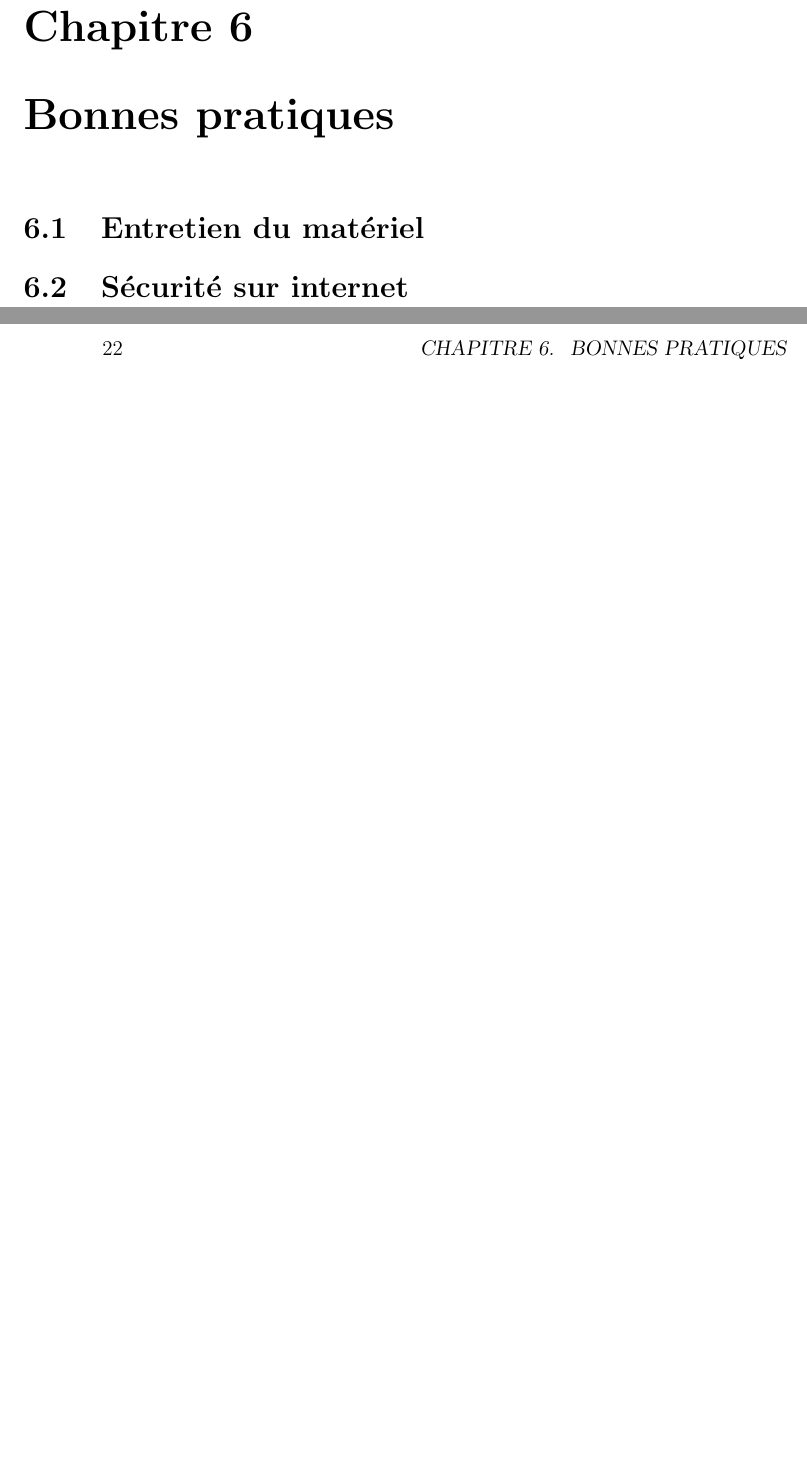
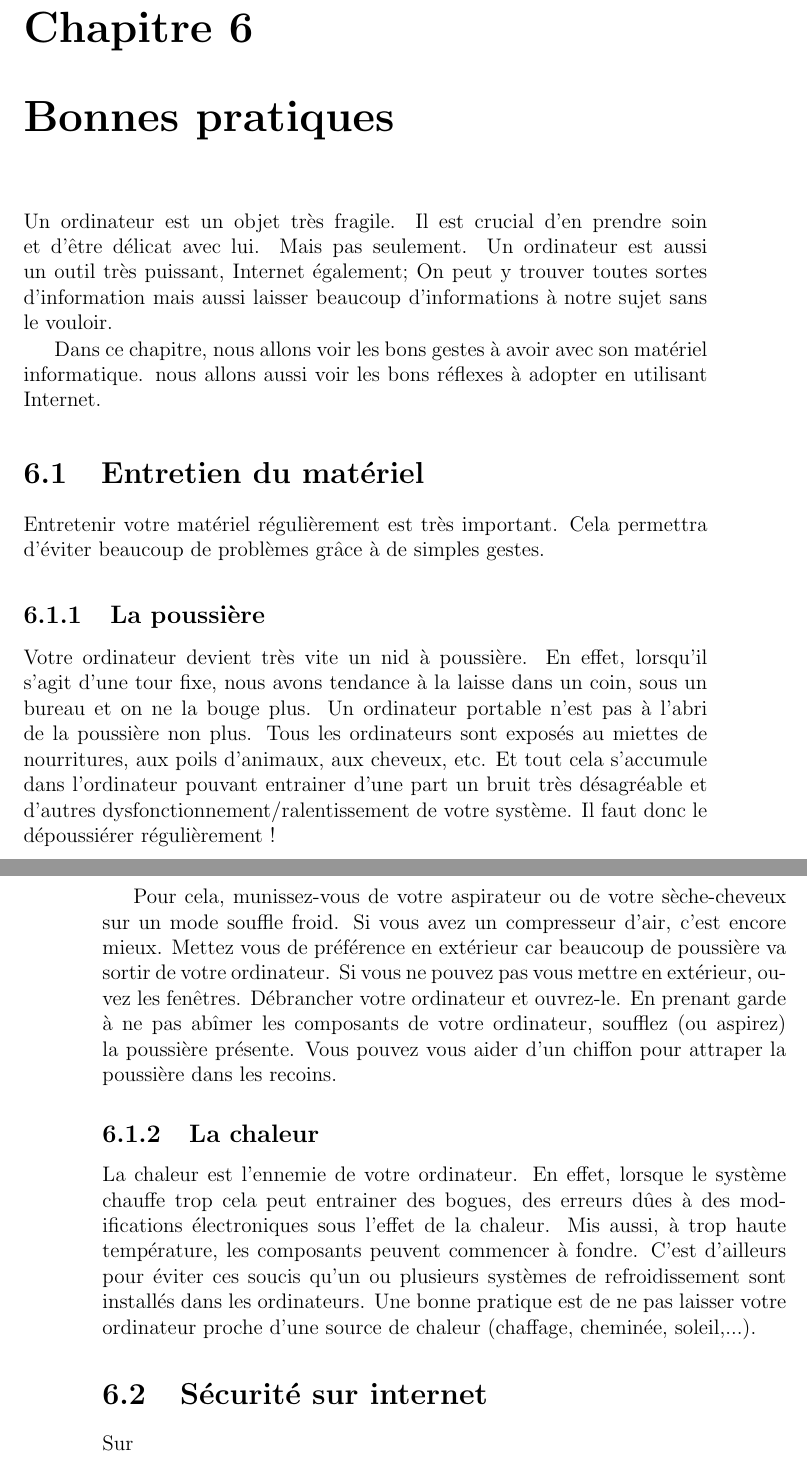
Before and after one commit to laurelinemartin/eisenia, a LaTeX book (Guide_Linux/guide_linux.tex): two parts of pages 21 and 22 of 23, joined at a grey line, cut so that both start at the same text, the shorter picture padded with empty space. Compiled offline with pdfLaTeX.

Commit message:
Màj + entretien materiel

```diff
--- a/Guide_Linux/guide_linux.tex
+++ b/Guide_Linux/guide_linux.tex
@@ -284,7 +309,36 @@ Et dans un troisième temps, nous allons voir comment utiliser le moteur de rech
 
 \chapter{Bonnes pratiques}
+	Un ordinateur est un objet très fragile.
+	Il est crucial d'en prendre soin et d'être délicat avec lui.
+	Mais pas seulement.
+	Un ordinateur est aussi un outil très puissant, Internet également;
+	On peut y trouver toutes sortes d'information mais aussi laisser beaucoup d'informations à notre sujet sans le vouloir.\par
+	Dans ce chapitre, nous allons voir les bons gestes à avoir avec son matériel informatique.
+	nous allons aussi voir les bons réflexes à adopter en utilisant Internet.
 	\section{Entretien du matériel}
+		Entretenir votre matériel régulièrement est très important.
+		Cela permettra d'éviter beaucoup de problèmes grâce à de simples gestes.
+		\subsection{La poussière}
+			Votre ordinateur devient très vite un nid à poussière.
+			En effet, lorsqu'il s'agit d'une tour fixe, nous avons tendance à la laisse dans un coin, sous un bureau et on ne la bouge plus.
+			Un ordinateur portable n'est pas à l'abri de la poussière non plus.
+			Tous les ordinateurs sont exposés au miettes de nourritures, aux poils d'animaux, aux cheveux, etc. Et tout cela s'accumule dans l'ordinateur pouvant entrainer d'une part un bruit très désagréable et d'autres dysfonctionnement/ralentissement de votre système.
+			Il faut donc le dépoussiérer régulièrement !\par
+			Pour cela, munissez-vous de votre aspirateur ou de votre sèche-cheveux sur un mode souffle froid.
+			Si vous avez un compresseur d'air, c'est encore mieux.
+			Mettez vous de préférence en extérieur car beaucoup de poussière va sortir de votre ordinateur.
+			Si vous ne pouvez pas vous mettre en extérieur, ouvez les fenêtres.
+			Débrancher votre ordinateur et ouvrez-le.
+			En prenant garde à ne pas abîmer les composants de votre ordinateur, soufflez (ou aspirez) la poussière présente.
+			Vous pouvez vous aider d'un chiffon pour attraper la poussière dans les recoins.
+		\subsection{La chaleur}
+			La chaleur est l'ennemie de votre ordinateur.
+			En effet, lorsque le système chauffe trop cela peut entrainer des bogues, des erreurs dûes à des modifications électroniques sous l'effet de la chaleur.
+			Mis aussi, à trop haute température, les composants peuvent commencer à fondre.
+			C'est d'ailleurs pour éviter ces soucis qu'un ou plusieurs systèmes de refroidissement sont installés dans les ordinateurs.
+			Une bonne pratique est de ne pas laisser votre ordinateur proche d'une source de chaleur (chaffage, cheminée, soleil,...).
 	\section{Sécurité sur internet}
+		Sur
 
 \chapter{Avancé}
 \section{Utiliser l'invit de commande}\label{sec:utiliserterminal}
```
Also changed, not shown: Guide_Linux/guide_linux.tex (25 more changed lines).
